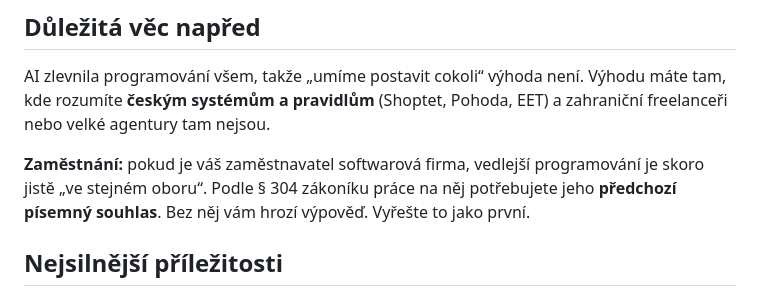
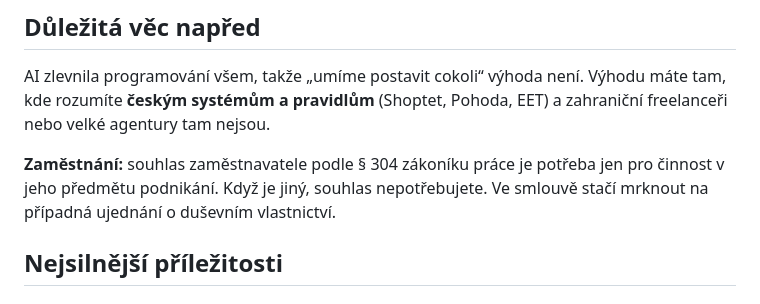
Before and after one commit to PetrHomola/Idkyet, a Markdown page: ideas/prilezitosti.md, the part around the change. Rendered like a GitHub page.

Commit message:
Soften the employment-consent note in the opportunities overview
Consent under section 304 of the Labour Code applies only to work within
the employer's line of business, which is not the case here.

Co-Authored-By: Claude Opus 5.5 <noreply@anthropic.com>
Claude-Session: https://claude.ai/code/session_01LYDKt7SjbfbQtzd7dPL3NQ

```diff
--- a/ideas/prilezitosti.md
+++ b/ideas/prilezitosti.md
@@ -6,7 +6,7 @@
 
 AI zlevnila programování všem, takže „umíme postavit cokoli“ výhoda není. Výhodu máte tam, kde rozumíte **českým systémům a pravidlům** (Shoptet, Pohoda, EET) a zahraniční freelanceři nebo velké agentury tam nejsou.
 
-**Zaměstnání:** pokud je váš zaměstnavatel softwarová firma, vedlejší programování je skoro jistě „ve stejném oboru“. Podle § 304 zákoníku práce na něj potřebujete jeho **předchozí písemný souhlas**. Bez něj vám hrozí výpověď. Vyřešte to jako první.
+**Zaměstnání:** souhlas zaměstnavatele podle § 304 zákoníku práce je potřeba jen pro činnost v jeho předmětu podnikání. Když je jiný, souhlas nepotřebujete. Ve smlouvě stačí mrknout na případná ujednání o duševním vlastnictví.
 
 ## Nejsilnější příležitosti
 
```
